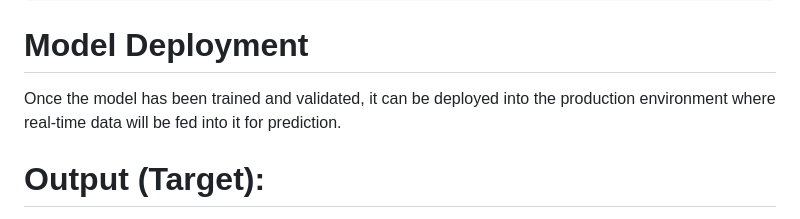
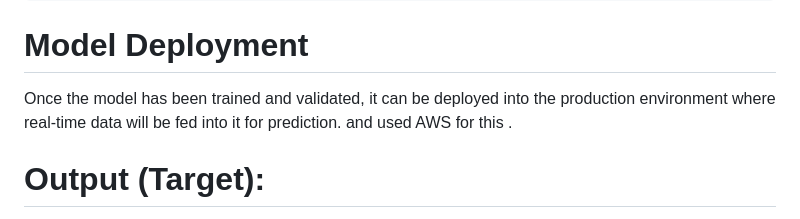
Before and after one commit to AravaChoudhary/Sensor_Fault, a Markdown page: README.md, the part around the change. Rendered like a GitHub page.

Commit message:
AWS Deployment

```diff
--- a/README.md
+++ b/README.md
@@ -51,7 +51,7 @@ The objective is to develop a binary classification model that can predict the q
 
 # Model Deployment
 
-Once the model has been trained and validated, it can be deployed into the production environment where real-time data will be fed into it for prediction.
+Once the model has been trained and validated, it can be deployed into the production environment where real-time data will be fed into it for prediction. and used AWS for this .
 
 # Output (Target):
 The target variable is labeled as "Good/Bad," where 1 indicates a "Good" wafer, and -1 indicates a "Bad" wafer.
```
